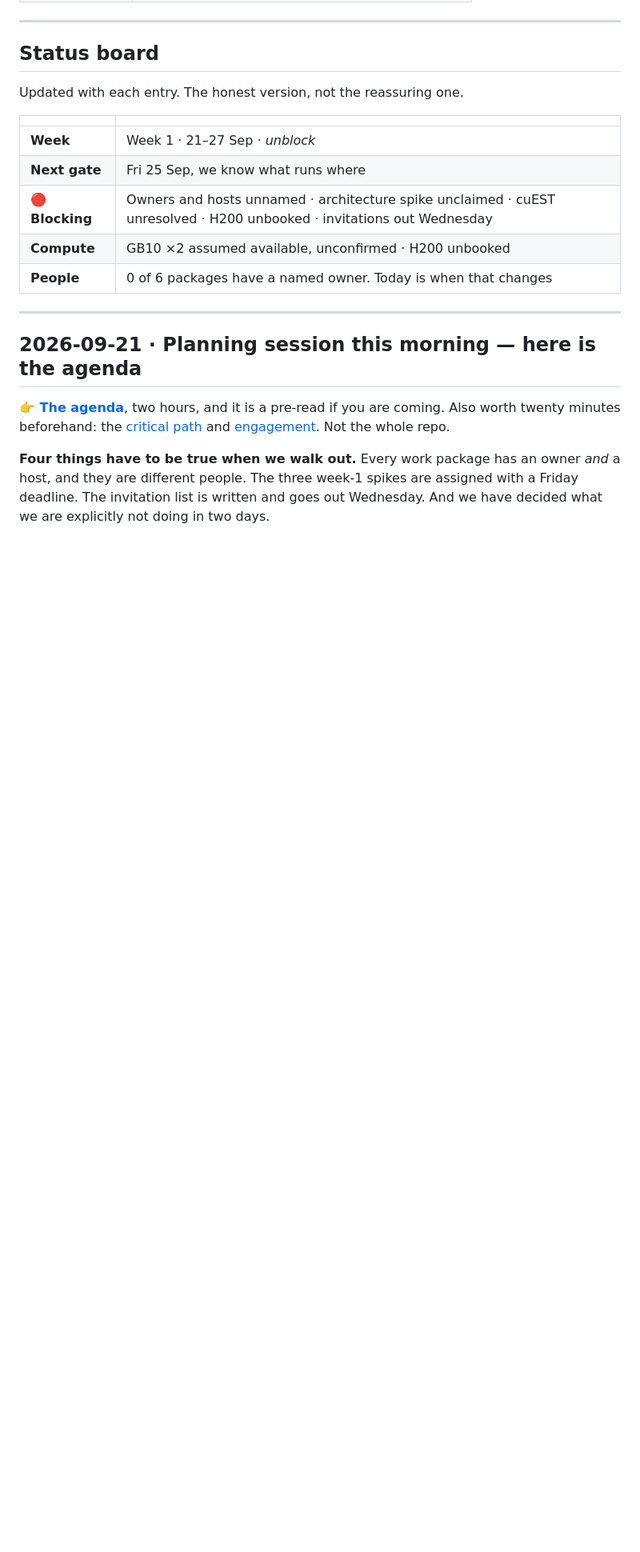
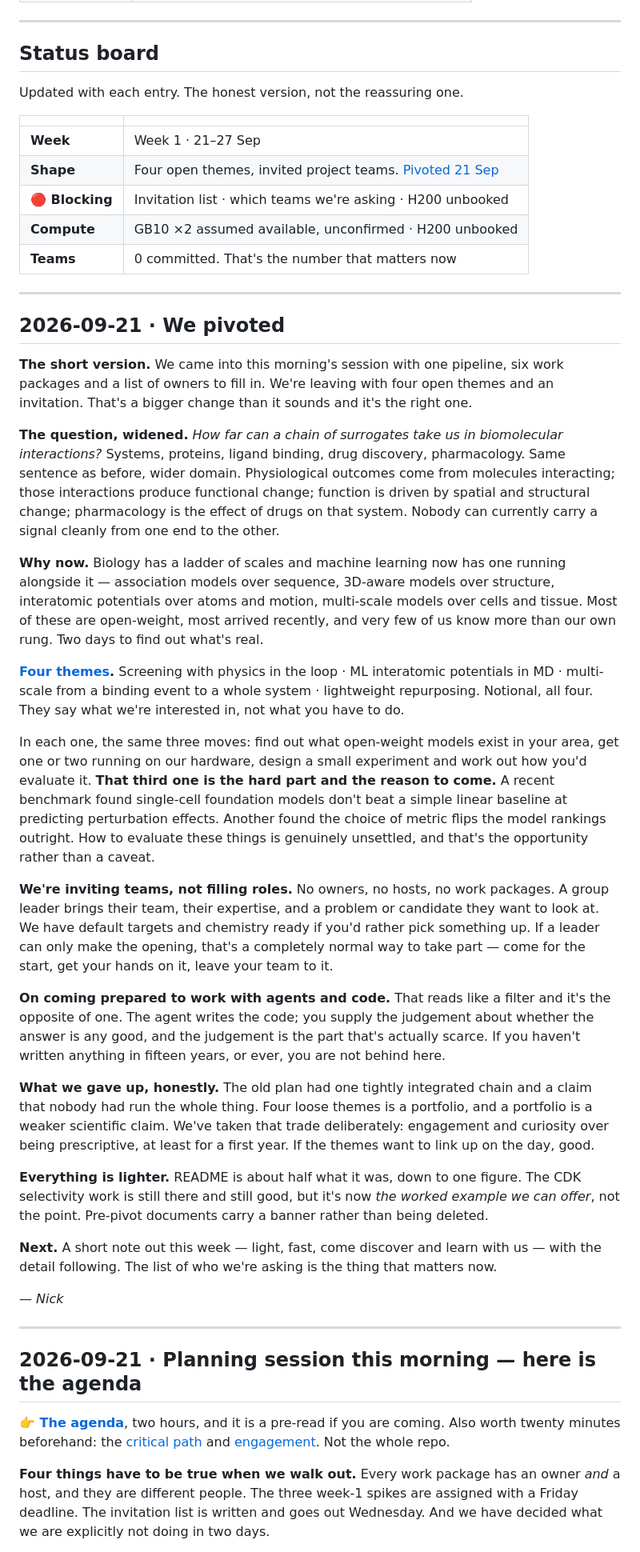
Before and after one commit to drai-inn/osi-hackathon-auckland, a Markdown page: EVENT-LOG.md, the part around the change. Shown at 80% size. GitHub-like rendering; blank space fills up the shorter version.

Commit message:
2026-09-21 — we pivoted
Four open themes and invited project teams, in place of one pipeline
with work packages and owners. The question widened to biomolecular
interactions. Status board reset: teams committed is the number that
matters now, not packages with owners.

States the trade honestly — four loose themes is a portfolio, and a
portfolio is a weaker scientific claim than one integrated chain. Taken
deliberately, engagement over prescription, at least for a first year.

Co-Authored-By: Claude Opus 5 <noreply@anthropic.com>

```diff
--- a/EVENT-LOG.md
+++ b/EVENT-LOG.md
@@ -27,11 +27,66 @@ Updated with each entry. The honest version, not the reassuring one.
 
 | | |
 | --- | --- |
-| **Week** | Week 1 · 21–27 Sep · *unblock* |
-| **Next gate** | Fri 25 Sep, we know what runs where |
-| **🔴 Blocking** | Owners and hosts unnamed · architecture spike unclaimed · cuEST unresolved · H200 unbooked · invitations out Wednesday |
+| **Week** | Week 1 · 21–27 Sep |
+| **Shape** | Four open themes, invited project teams. [Pivoted 21 Sep](../../pull/15) |
+| **🔴 Blocking** | Invitation list · which teams we're asking · H200 unbooked |
 | **Compute** | GB10 ×2 assumed available, unconfirmed · H200 unbooked |
-| **People** | 0 of 6 packages have a named owner. Today is when that changes |
+| **Teams** | 0 committed. That's the number that matters now |
+
+---
+
+## 2026-09-21 · We pivoted
+
+**The short version.** We came into this morning's session with one pipeline, six work packages and
+a list of owners to fill in. We're leaving with four open themes and an invitation. That's a bigger
+change than it sounds and it's the right one.
+
+**The question, widened.** *How far can a chain of surrogates take us in biomolecular interactions?*
+Systems, proteins, ligand binding, drug discovery, pharmacology. Same sentence as before, wider
+domain. Physiological outcomes come from molecules interacting; those interactions produce
+functional change; function is driven by spatial and structural change; pharmacology is the effect
+of drugs on that system. Nobody can currently carry a signal cleanly from one end to the other.
+
+**Why now.** Biology has a ladder of scales and machine learning now has one running alongside it —
+association models over sequence, 3D-aware models over structure, interatomic potentials over atoms
+and motion, multi-scale models over cells and tissue. Most of these are open-weight, most arrived
+recently, and very few of us know more than our own rung. Two days to find out what's real.
+
+**[Four themes](docs/00-event/themes.md).** Screening with physics in the loop · ML interatomic
+potentials in MD · multi-scale from a binding event to a whole system · lightweight repurposing.
+Notional, all four. They say what we're interested in, not what you have to do.
+
+In each one, the same three moves: find out what open-weight models exist in your area, get one or
+two running on our hardware, design a small experiment and work out how you'd evaluate it. **That
+third one is the hard part and the reason to come.** A recent benchmark found single-cell foundation
+models don't beat a simple linear baseline at predicting perturbation effects. Another found the
+choice of metric flips the model rankings outright. How to evaluate these things is genuinely
+unsettled, and that's the opportunity rather than a caveat.
+
+**We're inviting teams, not filling roles.** No owners, no hosts, no work packages. A group leader
+brings their team, their expertise, and a problem or candidate they want to look at. We have default
+targets and chemistry ready if you'd rather pick something up. If a leader can only make the
+opening, that's a completely normal way to take part — come for the start, get your hands on it,
+leave your team to it.
+
+**On coming prepared to work with agents and code.** That reads like a filter and it's the opposite
+of one. The agent writes the code; you supply the judgement about whether the answer is any good,
+and the judgement is the part that's actually scarce. If you haven't written anything in fifteen
+years, or ever, you are not behind here.
+
+**What we gave up, honestly.** The old plan had one tightly integrated chain and a claim that nobody
+had run the whole thing. Four loose themes is a portfolio, and a portfolio is a weaker scientific
+claim. We've taken that trade deliberately: engagement and curiosity over being prescriptive, at
+least for a first year. If the themes want to link up on the day, good.
+
+**Everything is lighter.** README is about half what it was, down to one figure. The CDK selectivity
+work is still there and still good, but it's now *the worked example we can offer*, not the point.
+Pre-pivot documents carry a banner rather than being deleted.
+
+**Next.** A short note out this week — light, fast, come discover and learn with us — with the
+detail following. The list of who we're asking is the thing that matters now.
+
+*— Nick*
 
 ---
 
```
